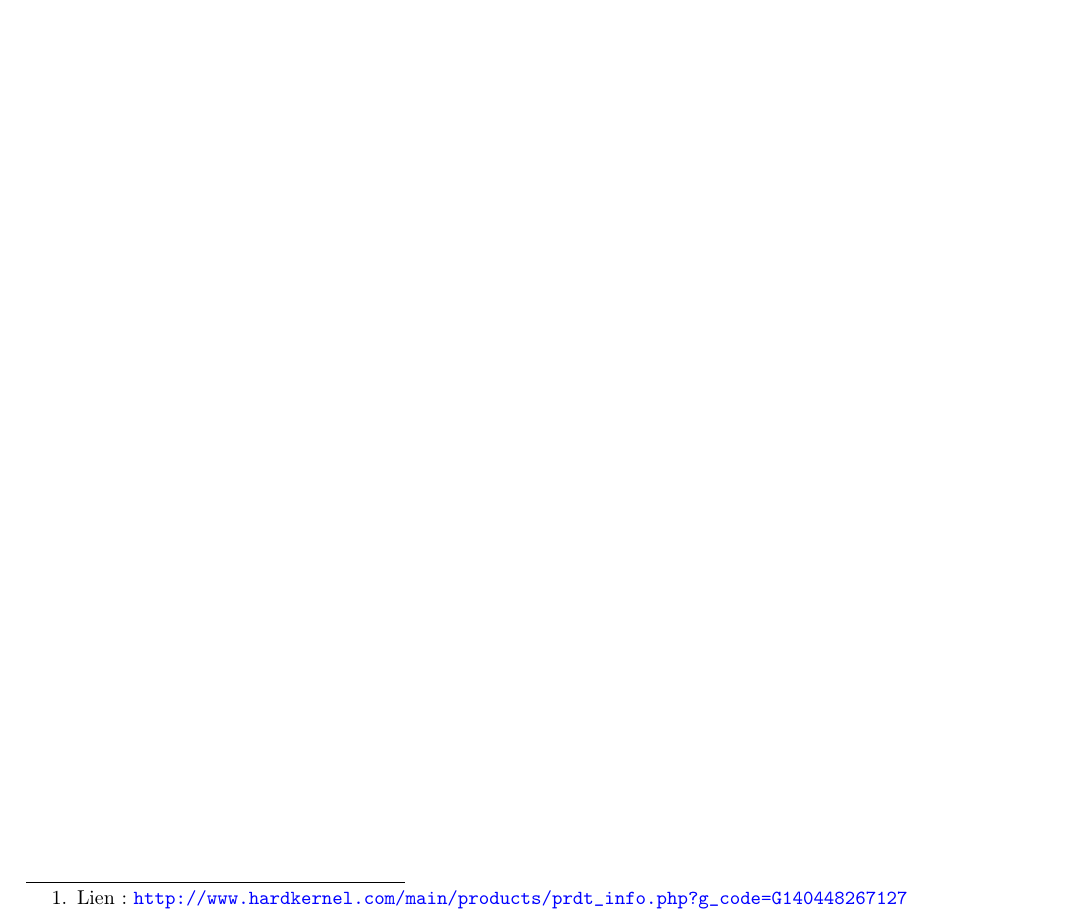
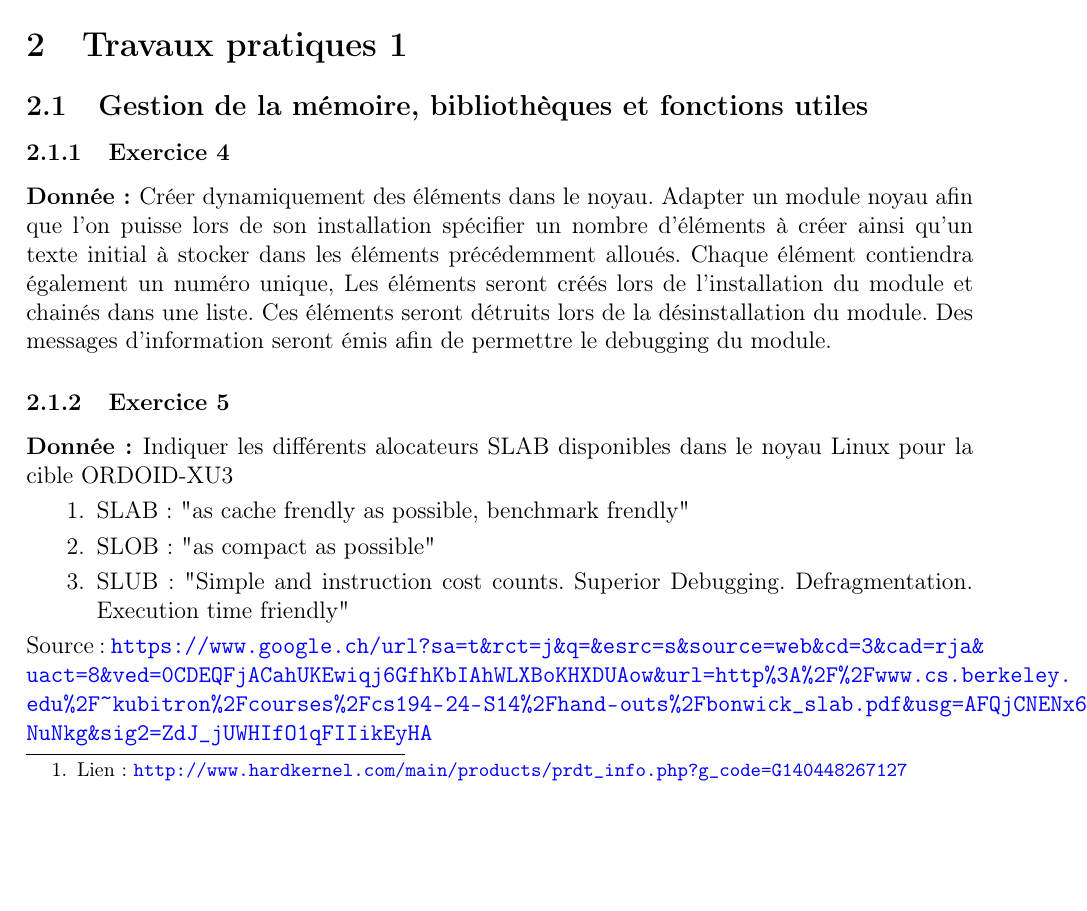
Before and after one commit to wheelin/CSEL, a LaTeX document (CSEL/CSEL.tex, which reads CSEL/sections/ser1.tex): part of page 2 of 2, cut at the place of the change, the shorter picture padded with empty space. Compiled offline with pdfLaTeX.

Commit message:
ex 4 and ex 5

```diff
--- a/CSEL/sections/ser1.tex
+++ b/CSEL/sections/ser1.tex
@@ -1,4 +1,10 @@
-\section{Série 1, exercice 5 : gestion de la mémoire, bibliothèques et fonctions utiles}
+\section{Travaux pratiques 1}
+\subsection{Gestion de la mémoire, bibliothèques et fonctions utiles}
+\subsubsection{Exercice 4}
+\noindent
+\textbf{Donnée : }Créer dynamiquement des éléments dans le noyau. Adapter un module noyau afin que l'on puisse lors de son installation spécifier un nombre d'éléments à créer ainsi qu'un texte initial à stocker dans les éléments précédemment alloués. Chaque élément contiendra également un numéro unique, Les éléments seront créés lors de l'installation du module et chainés dans une liste. Ces éléments seront détruits lors de la désinstallation du module. Des messages d'information seront émis afin de permettre le debugging du module.
+\subsubsection{Exercice 5}
+\noindent
 \textbf{Donnée : }Indiquer les différents alocateurs SLAB disponibles dans le noyau Linux pour la cible ORDOID-XU3
 \begin{enumerate}
 	\item SLAB : "as cache frendly as possible, benchmark frendly"
```
Also changed, not shown: CSEL/CSEL.tex (+1 -1 lines), CSEL/CSEL.pdf, 5 other files.
